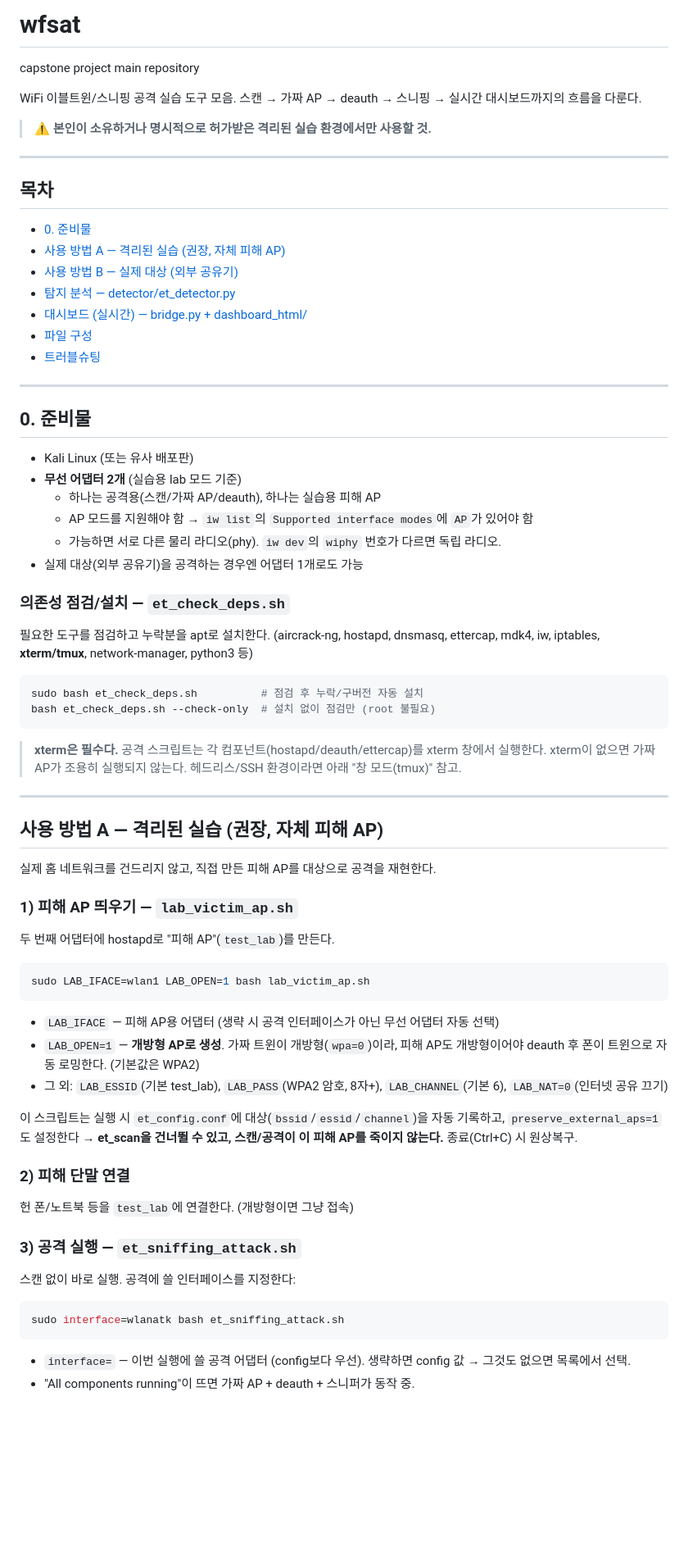
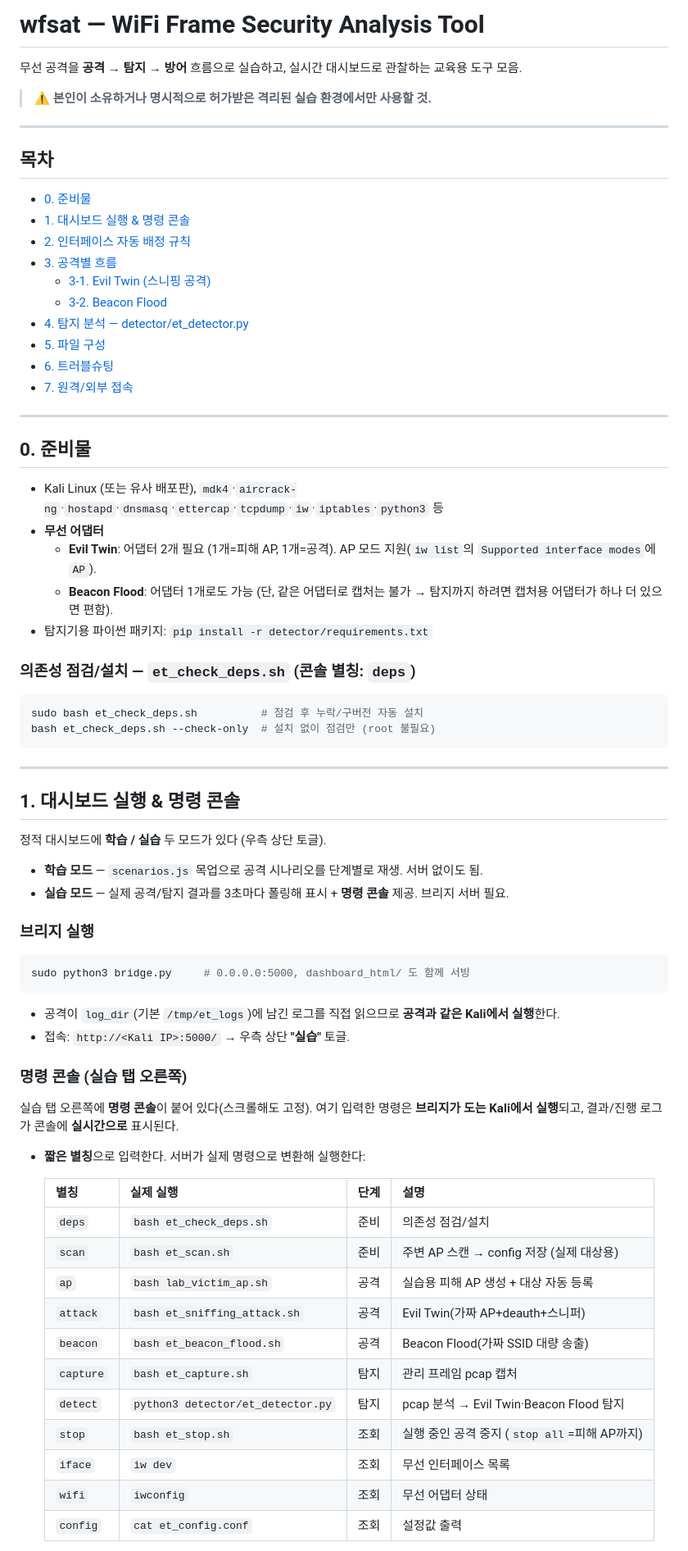
Before and after one commit to capstone-WFSAT/wfsat, a Markdown page: README.md, the part around one of its changes. Shown at 82% size. GitHub-like rendering; blank space fills up the shorter version.

````diff
--- a/README.md
+++ b/README.md
@@ -1,8 +1,6 @@
-# wfsat
+# wfsat — WiFi Frame Security Analysis Tool
 
-capstone project main repository
-
-WiFi 이블트윈/스니핑 공격 실습 도구 모음. 스캔 → 가짜 AP → deauth → 스니핑 → 실시간 대시보드까지의 흐름을 다룬다.
+무선 공격을 **공격 → 탐지 → 방어** 흐름으로 실습하고, 실시간 대시보드로 관찰하는 교육용 도구 모음.
 
 > ⚠️ **본인이 소유하거나 명시적으로 허가받은 격리된 실습 환경에서만 사용할 것.**
 
@@ -11,57 +9,63 @@ WiFi 이블트윈/스니핑 공격 실습 도구 모음. 스캔 → 가짜 AP
 ## 목차
 
 - [0. 준비물](#0-준비물)
-- [사용 방법 A — 격리된 실습 (권장, 자체 피해 AP)](#사용-방법-a--격리된-실습-권장-자체-피해-ap)
-- [사용 방법 B — 실제 대상 (외부 공유기)](#사용-방법-b--실제-대상-외부-공유기)
-- [탐지 분석 — detector/et_detector.py](#탐지-분석--detectoret_detectorpy)
-- [대시보드 (실시간) — bridge.py + dashboard_html/](#대시보드-실시간--bridgepy--dashboard_html)
-- [파일 구성](#파일-구성)
-- [트러블슈팅](#트러블슈팅)
+- [1. 대시보드 실행 & 명령 콘솔](#1-대시보드-실행--명령-콘솔)
+- [2. 인터페이스 자동 배정 규칙](#2-인터페이스-자동-배정-규칙)
+- [3. 공격별 흐름](#3-공격별-흐름)
+  - [3-1. Evil Twin (스니핑 공격)](#3-1-evil-twin-스니핑-공격)
+  - [3-2. Beacon Flood](#3-2-beacon-flood)
+- [4. 탐지 분석 — detector/et_detector.py](#4-탐지-분석--detectoret_detectorpy)
+- [5. 파일 구성](#5-파일-구성)
+- [6. 트러블슈팅](#6-트러블슈팅)
+- [7. 원격/외부 접속](#7-원격외부-접속)
 
 ---
 
 ## 0. 준비물
 
-- Kali Linux (또는 유사 배포판)
-- **무선 어댑터 2개** (실습용 lab 모드 기준)
-  - 하나는 공격용(스캔/가짜 AP/deauth), 하나는 실습용 피해 AP
-  - AP 모드를 지원해야 함 → `iw list`의 `Supported interface modes`에 `AP`가 있어야 함
-  - 가능하면 서로 다른 물리 라디오(phy). `iw dev`의 `wiphy` 번호가 다르면 독립 라디오.
-- 실제 대상(외부 공유기)을 공격하는 경우엔 어댑터 1개로도 가능
+- Kali Linux (또는 유사 배포판), `mdk4`·`aircrack-ng`·`hostapd`·`dnsmasq`·`ettercap`·`tcpdump`·`iw`·`iptables`·`python3` 등
+- **무선 어댑터**
+  - **Evil Twin**: 어댑터 2개 필요 (1개=피해 AP, 1개=공격). AP 모드 지원(`iw list`의 `Supported interface modes`에 `AP`).
+  - **Beacon Flood**: 어댑터 1개로도 가능 (단, 같은 어댑터로 캡처는 불가 → 탐지까지 하려면 캡처용 어댑터가 하나 더 있으면 편함).
+- 탐지기용 파이썬 패키지: `pip install -r detector/requirements.txt`
 
-### 의존성 점검/설치 — `et_check_deps.sh`
-필요한 도구를 점검하고 누락분을 apt로 설치한다. (aircrack-ng, hostapd, dnsmasq, ettercap, mdk4, iw, iptables, **xterm/tmux**, network-manager, python3 등)
+### 의존성 점검/설치 — `et_check_deps.sh` (콘솔 별칭: `deps`)
 ```bash
 sudo bash et_check_deps.sh          # 점검 후 누락/구버전 자동 설치
 bash et_check_deps.sh --check-only  # 설치 없이 점검만 (root 불필요)
 ```
-> **xterm은 필수다.** 공격 스크립트는 각 컴포넌트(hostapd/deauth/ettercap)를 xterm 창에서 실행한다. xterm이 없으면 가짜 AP가 조용히 실행되지 않는다. 헤드리스/SSH 환경이라면 아래 "창 모드(tmux)" 참고.
 
 ---
 
-## 사용 방법 A — 격리된 실습 (권장, 자체 피해 AP)
+## 1. 대시보드 실행 & 명령 콘솔
 
-실제 홈 네트워크를 건드리지 않고, 직접 만든 피해 AP를 대상으로 공격을 재현한다.
+정적 대시보드에 **학습 / 실습** 두 모드가 있다 (우측 상단 토글).
+- **학습 모드** — `scenarios.js` 목업으로 공격 시나리오를 단계별로 재생. 서버 없이도 됨.
+- **실습 모드** — 실제 공격/탐지 결과를 3초마다 폴링해 표시 + **명령 콘솔** 제공. 브리지 서버 필요.
 
-### 1) 피해 AP 띄우기 — `lab_victim_ap.sh`
-두 번째 어댑터에 hostapd로 "피해 AP"(`test_lab`)를 만든다.
+### 브리지 실행
 ```bash
-sudo LAB_IFACE=wlan1 LAB_OPEN=1 bash lab_victim_ap.sh
+sudo python3 bridge.py     # 0.0.0.0:5000, dashboard_html/ 도 함께 서빙
 ```
-- `LAB_IFACE` — 피해 AP용 어댑터 (생략 시 공격 인터페이스가 아닌 무선 어댑터 자동 선택)
-- `LAB_OPEN=1` — **개방형 AP로 생성**. 가짜 트윈이 개방형(`wpa=0`)이라, 피해 AP도 개방형이어야 deauth 후 폰이 트윈으로 자동 로밍한다. (기본값은 WPA2)
-- 그 외: `LAB_ESSID`(기본 test_lab), `LAB_PASS`(WPA2 암호, 8자+), `LAB_CHANNEL`(기본 6), `LAB_NAT=0`(인터넷 공유 끄기)
+- 공격이 `log_dir`(기본 `/tmp/et_logs`)에 남긴 로그를 직접 읽으므로 **공격과 같은 Kali에서 실행**한다.
+- 접속: `http://<Kali IP>:5000/` → 우측 상단 **"실습"** 토글.
 
-이 스크립트는 실행 시 `et_config.conf`에 대상(`bssid`/`essid`/`channel`)을 자동 기록하고, `preserve_external_aps=1`도 설정한다 → **et_scan을 건너뛸 수 있고, 스캔/공격이 이 피해 AP를 죽이지 않는다.** 종료(Ctrl+C) 시 원상복구.
+### 명령 콘솔 (실습 탭 오른쪽)
+실습 탭 오른쪽에 **명령 콘솔**이 붙어 있다(스크롤해도 고정). 여기 입력한 명령은 **브리지가 도는 Kali에서 실행**되고, 결과/진행 로그가 콘솔에 **실시간으로** 표시된다.
 
-### 2) 피해 단말 연결
-헌 폰/노트북 등을 `test_lab`에 연결한다. (개방형이면 그냥 접속)
+- **짧은 별칭**으로 입력한다. 서버가 실제 명령으로 변환해 실행한다:
 
-### 3) 공격 실행 — `et_sniffing_attack.sh`
-스캔 없이 바로 실행. 공격에 쓸 인터페이스를 지정한다:
-```bash
-sudo interface=wlanatk bash et_sniffing_attack.sh
-```
-- `interface=` — 이번 실행에 쓸 공격 어댑터 (config보다 우선). 생략하면 config 값 → 그것도 없으면 목록에서 선택.
-- "All components running"이 뜨면 가짜 AP + deauth + 스니퍼가 동작 중.
+  | 별칭 | 실제 실행 | 단계 | 설명 |
+  |------|-----------|------|------|
+  | `deps` | `bash et_check_deps.sh` | 준비 | 의존성 점검/설치 |
+  | `scan` | `bash et_scan.sh` | 준비 | 주변 AP 스캔 → config 저장 (실제 대상용) |
+  | `ap` | `bash lab_victim_ap.sh` | 공격 | 실습용 피해 AP 생성 + 대상 자동 등록 |
+  | `attack` | `bash et_sniffing_attack.sh` | 공격 | Evil Twin(가짜 AP+deauth+스니퍼) |
+  | `beacon` | `bash et_beacon_flood.sh` | 공격 | Beacon Flood(가짜 SSID 대량 송출) |
+  | `capture` | `bash et_capture.sh` | 탐지 | 관리 프레임 pcap 캡처 |
+  | `detect` | `python3 detector/et_detector.py` | 탐지 | pcap 분석 → Evil Twin·Beacon Flood 탐지 |
+  | `stop` | `bash et_stop.sh` | 조회 | 실행 중인 공격 중지 (`stop all`=피해 AP까지) |
+  | `iface` | `iw dev` | 조회 | 무선 인터페이스 목록 |
+  | `wifi` | `iwconfig` | 조회 | 무선 어댑터 상태 |
+  | `config` | `cat et_config.conf` | 조회 | 설정값 출력 |
 
````
Also changed, not shown: other parts of README.md (+135 -162 lines).
